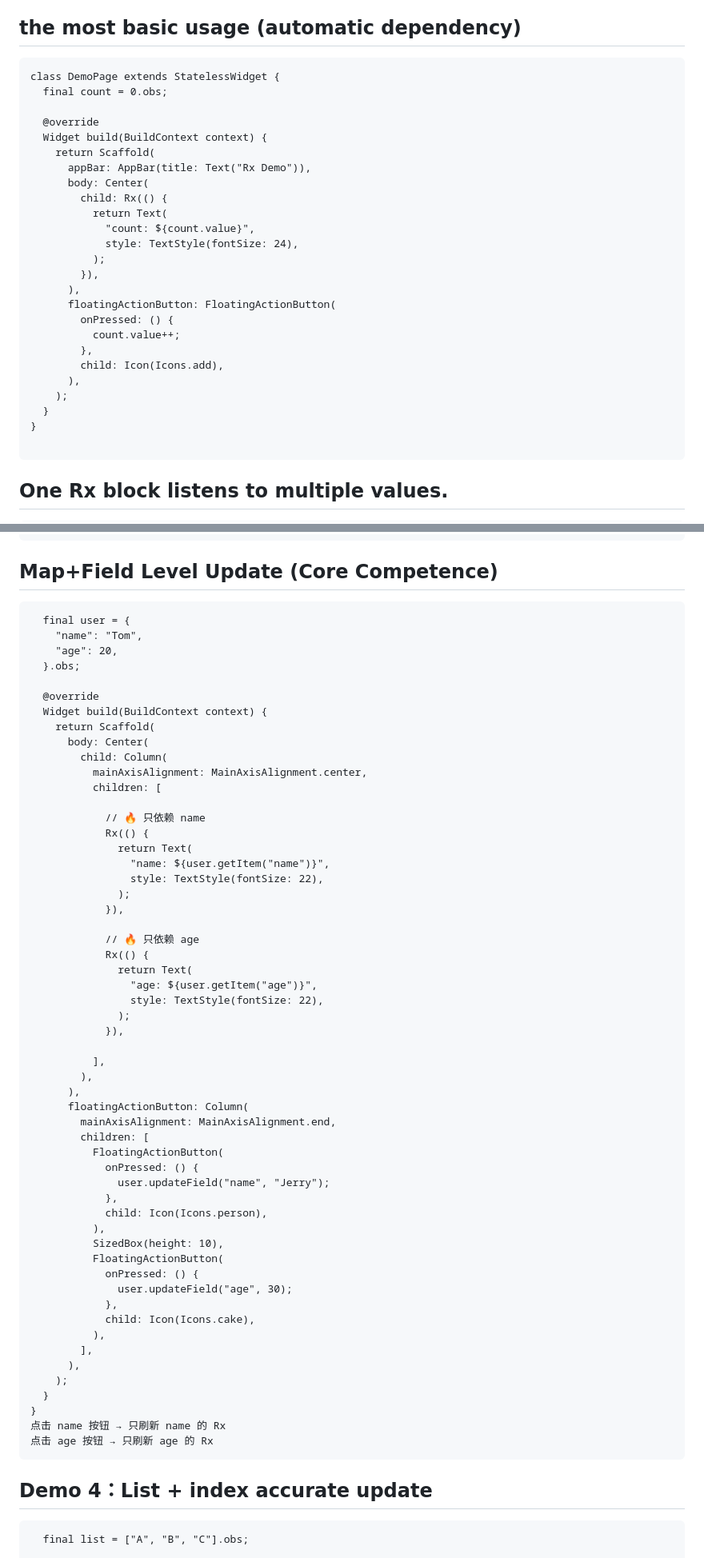
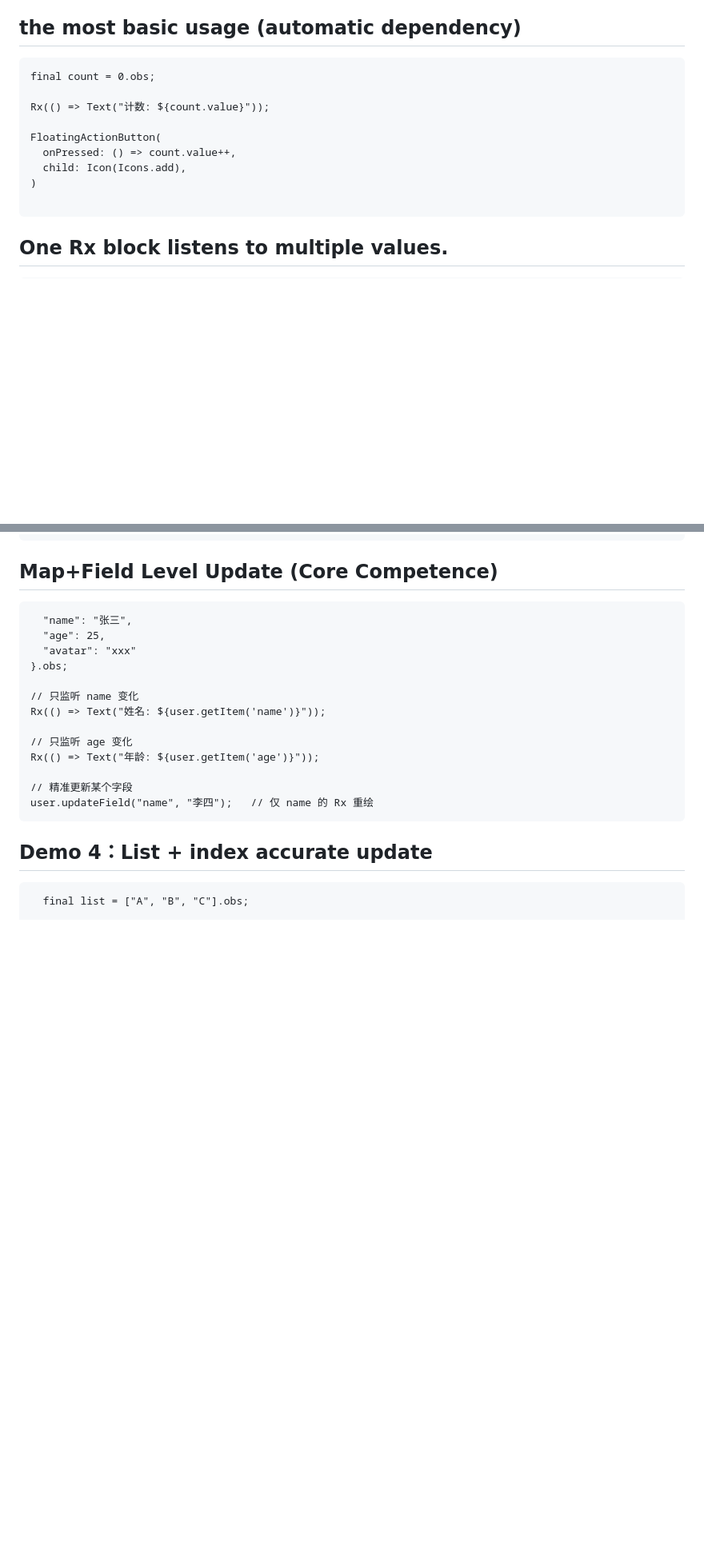
Before and after one commit to msfm2018/rxflare, a Markdown page: README.md, 2 parts joined by grey strips. Shown at 80% size. Drawn GitHub-style; blank space fills up the shorter version.

````diff
--- a/README.md
+++ b/README.md
@@ -15,30 +15,14 @@
   <a ></a>
 ##  the most basic usage (automatic dependency)
 ```flutter
-class DemoPage extends StatelessWidget {
-  final count = 0.obs;
+final count = 0.obs;
 
-  @override
-  Widget build(BuildContext context) {
-    return Scaffold(
-      appBar: AppBar(title: Text("Rx Demo")),
-      body: Center(
-        child: Rx(() {
-          return Text(
-            "count: ${count.value}",
-            style: TextStyle(fontSize: 24),
-          );
-        }),
-      ),
-      floatingActionButton: FloatingActionButton(
-        onPressed: () {
-          count.value++;
-        },
-        child: Icon(Icons.add),
-      ),
-    );
-  }
-}
+Rx(() => Text("计数: ${count.value}"));
+
+FloatingActionButton(
+  onPressed: () => count.value++,
+  child: Icon(Icons.add),
+)
 
 ```
 ## One Rx block listens to multiple values.
@@ -142,63 +126,22 @@ class MultiRxDemo extends StatelessWidget {
 
 ## Map+Field Level Update (Core Competence)
 
-```class DemoPage3 extends StatelessWidget {
-  final user = {
-    "name": "Tom",
-    "age": 20,
-  }.obs;
+```final user = {
+  "name": "张三",
+  "age": 25,
+  "avatar": "xxx"
+}.obs;
 
-  @override
-  Widget build(BuildContext context) {
-    return Scaffold(
-      body: Center(
-        child: Column(
-          mainAxisAlignment: MainAxisAlignment.center,
-          children: [
+// 只监听 name 变化
+Rx(() => Text("姓名: ${user.getItem('name')}"));
 
-            // 🔥 只依赖 name
-            Rx(() {
-              return Text(
-                "name: ${user.getItem("name")}",
-                style: TextStyle(fontSize: 22),
-              );
-            }),
+// 只监听 age 变化
+Rx(() => Text("年龄: ${user.getItem('age')}"));
 
-            // 🔥 只依赖 age
-            Rx(() {
-              return Text(
-                "age: ${user.getItem("age")}",
-                style: TextStyle(fontSize: 22),
-              );
-            }),
+// 精准更新某个字段
+user.updateField("name", "李四");   // 仅 name 的 Rx 重绘
+```
 
-          ],
-        ),
-      ),
-      floatingActionButton: Column(
-        mainAxisAlignment: MainAxisAlignment.end,
-        children: [
-          FloatingActionButton(
-            onPressed: () {
-              user.updateField("name", "Jerry");
-            },
-            child: Icon(Icons.person),
-          ),
-          SizedBox(height: 10),
-          FloatingActionButton(
-            onPressed: () {
-              user.updateField("age", 30);
-            },
-            child: Icon(Icons.cake),
-          ),
-        ],
-      ),
-    );
-  }
-}
-点击 name 按钮 → 只刷新 name 的 Rx
-点击 age 按钮 → 只刷新 age 的 Rx
-```
 ## Demo 4：List + index accurate update
 ```class DemoPage4 extends StatelessWidget {
   final list = ["A", "B", "C"].obs;
````
